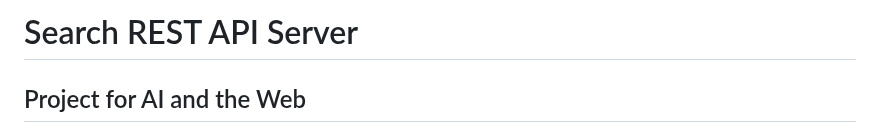
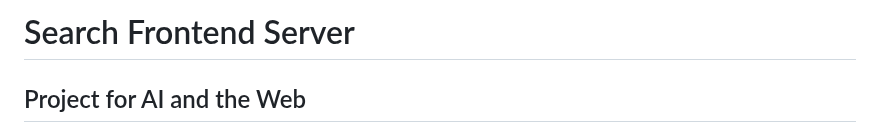
Before and after one commit to AI-and-the-Web-UOS/Frontend, a Markdown page: README.md, the part around the change. Rendered like a GitHub page.

```diff
--- a/README.md
+++ b/README.md
@@ -1,4 +1,4 @@
-# Search REST API Server
+# Search Frontend Server
 ## Project for AI and the Web
 This is a simple Flask application that provides two endpoints to search for similar websites based on vector similarity and to update the number of views for a website. It utilizes MongoDB for data storage and retrieval. This project was part of the course "AI and the Web" at Osnabrück University.
 <p align="right">(<a href="#top">back to top</a>)</p>
```
